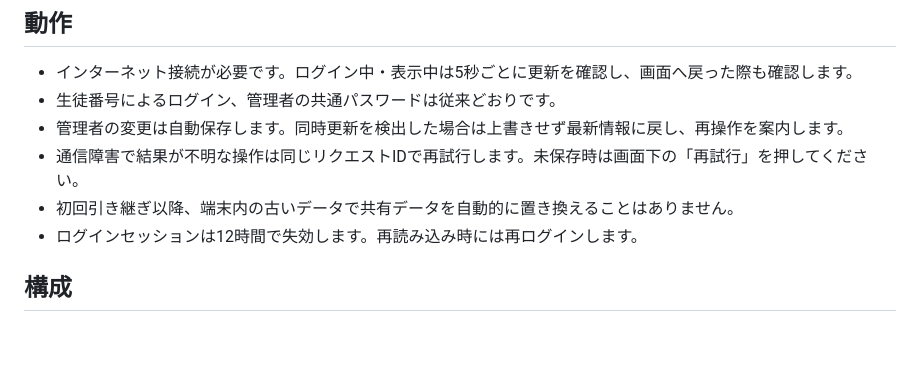
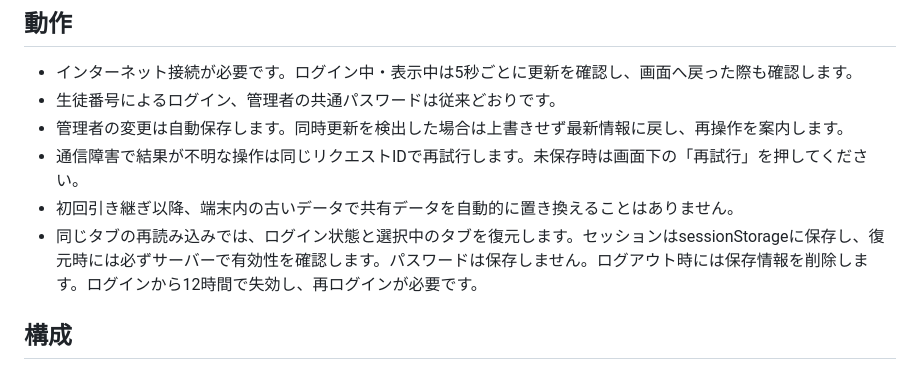
Before and after one commit to wings-minamino/project-GG, a Markdown page: SYNC.md, the part around the change. GitHub-like rendering; blank space fills up the shorter version.

Commit message:
Document session restoration on reload

```diff
--- a/SYNC.md
+++ b/SYNC.md
@@ -18,7 +18,7 @@
 - 管理者の変更は自動保存します。同時更新を検出した場合は上書きせず最新情報に戻し、再操作を案内します。
 - 通信障害で結果が不明な操作は同じリクエストIDで再試行します。未保存時は画面下の「再試行」を押してください。
 - 初回引き継ぎ以降、端末内の古いデータで共有データを自動的に置き換えることはありません。
-- ログインセッションは12時間で失効します。再読み込み時には再ログインします。
+- 同じタブの再読み込みでは、ログイン状態と選択中のタブを復元します。セッションはsessionStorageに保存し、復元時には必ずサーバーで有効性を確認します。パスワードは保存しません。ログアウト時には保存情報を削除します。ログインから12時間で失効し、再ログインが必要です。
 
 ## 構成
 
```
